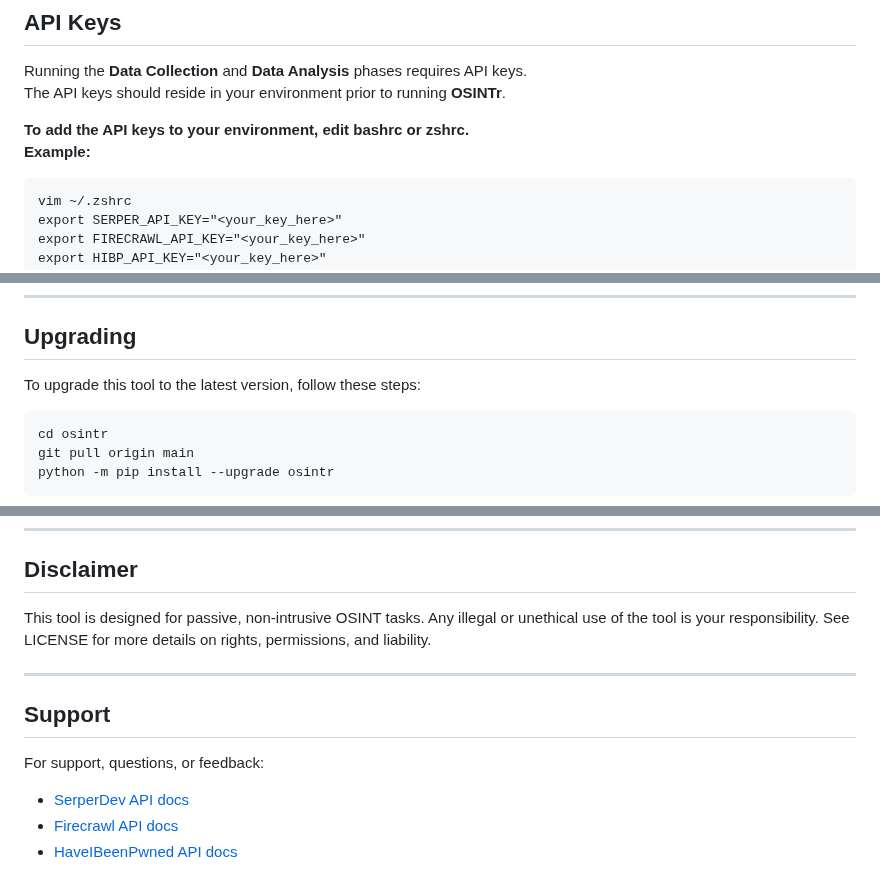
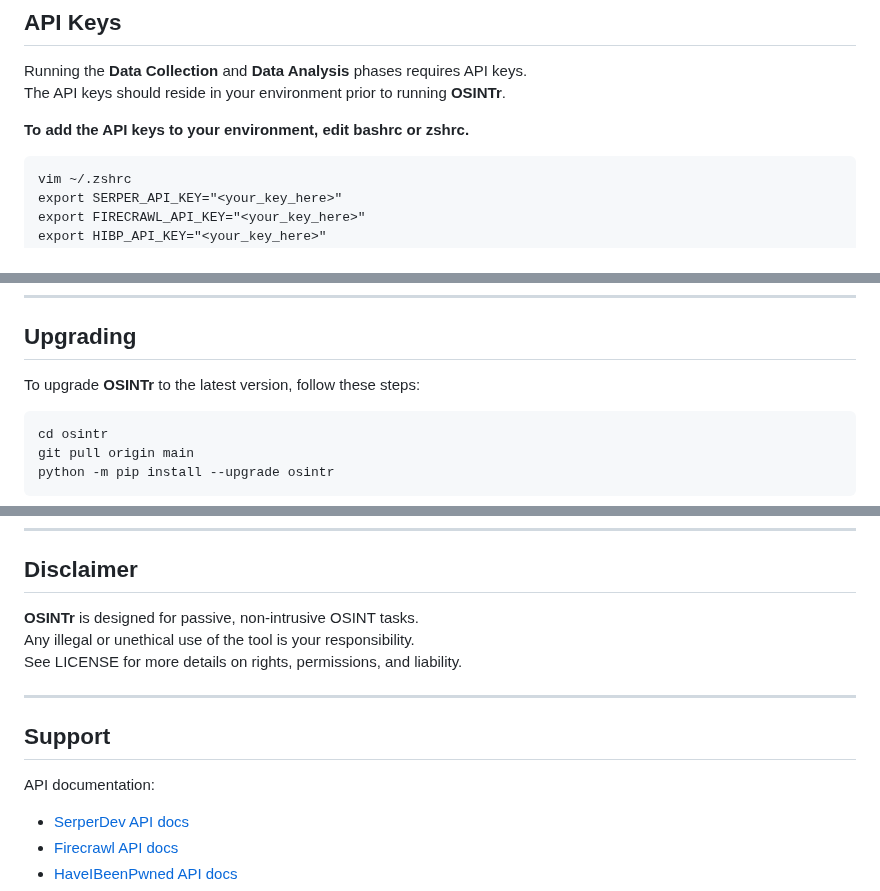
Before and after one commit to 0SINTr/osintr, a Markdown page: README.md, 3 parts joined by grey strips. Rendered like a GitHub page.

````diff
--- a/README.md
+++ b/README.md
@@ -45,8 +45,7 @@ Once data is collected, **OSINTr** will automatically analyze the information in
 Running the **Data Collection** and **Data Analysis** phases requires API keys.\
 The API keys should reside in your environment prior to running **OSINTr**.
 
-**To add the API keys to your environment, edit bashrc or zshrc.**\
-**Example:**
+**To add the API keys to your environment, edit bashrc or zshrc.**
 ```plaintext
 vim ~/.zshrc
 export SERPER_API_KEY="<your_key_here>"
@@ -138,7 +137,7 @@ For person or company name use double quotes to enclose the whole name.
 
 ## Upgrading
 
-To upgrade this tool to the latest version, follow these steps:
+To upgrade **OSINTr** to the latest version, follow these steps:
 
 ```bash
 cd osintr
@@ -158,13 +157,15 @@ python -m pip install --upgrade osintr
 
 ## Disclaimer
 
-This tool is designed for passive, non-intrusive OSINT tasks. Any illegal or unethical use of the tool is your responsibility. See LICENSE for more details on rights, permissions, and liability.
+**OSINTr** is designed for passive, non-intrusive OSINT tasks.\
+Any illegal or unethical use of the tool is your responsibility.\
+See LICENSE for more details on rights, permissions, and liability.
 
 ---
 
 ## Support
 
-For support, questions, or feedback:
+API documentation:
 
 - [SerperDev API docs](https://serper.dev/)
 - [Firecrawl API docs](https://docs.firecrawl.dev/introduction)
````
Also changed, not shown: other parts of README.md (+2 -2 lines).
